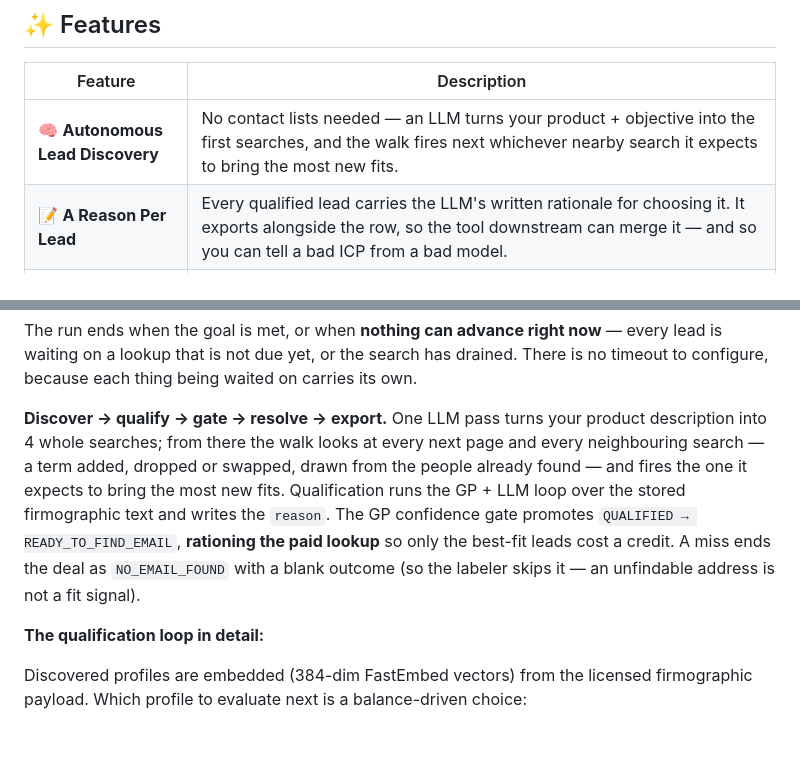
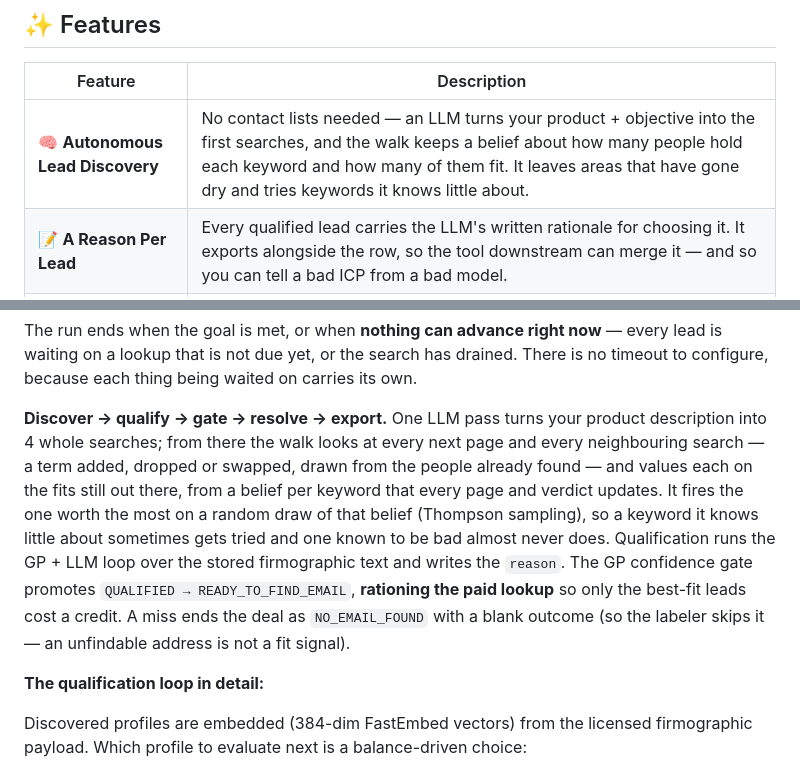
Before and after one commit to eracle/OpenOutFind, a Markdown page: README.md, 2 parts joined by grey strips. Drawn GitHub-style; blank space fills up the shorter version.

Commit message:
Docs: the README tells the walk's belief and Thompson draw, ARCHITECTURE adds the joint draw of the sizes

```diff
--- a/README.md
+++ b/README.md
@@ -267,7 +267,7 @@ enrichment on top, never a precondition — so the file can carry rows with a bl
 
 | Feature                            | Description                                                                                                          |
 |------------------------------------|----------------------------------------------------------------------------------------------------------------------|
-| 🧠 **Autonomous Lead Discovery**   | No contact lists needed — an LLM turns your product + objective into the first searches, and the walk fires next whichever nearby search it expects to bring the most new fits. |
+| 🧠 **Autonomous Lead Discovery**   | No contact lists needed — an LLM turns your product + objective into the first searches, and the walk keeps a belief about how many people hold each keyword and how many of them fit. It leaves areas that have gone dry and tries keywords it knows little about. |
 | 📝 **A Reason Per Lead**           | Every qualified lead carries the LLM's written rationale for choosing it. It exports alongside the row, so the tool downstream can merge it — and so you can tell a bad ICP from a bad model. |
 | 🔒 **Licensed Discovery**          | Firmographic profiles come from a licensed provider (BetterContact Lead Finder) — no scraping, no browser, no account. |
 | 🎯 **Pay Only For What Resolves**  | Search against the licensed source is free; a confidence gate rations the paid lookups, billed only on a verified hit. Cost scales with qualified leads, not with how much you searched. |
@@ -294,7 +294,7 @@ Only step 3 costs money, and its only gate is whether you configured a provider.
 
 The run ends when the goal is met, or when **nothing can advance right now** — every lead is waiting on a lookup that is not due yet, or the search has drained. There is no timeout to configure, because each thing being waited on carries its own.
 
-**Discover → qualify → gate → resolve → export.** One LLM pass turns your product description into 4 whole searches; from there the walk looks at every next page and every neighbouring search — a term added, dropped or swapped, drawn from the people already found — and fires the one it expects to bring the most new fits. Qualification runs the GP + LLM loop over the stored firmographic text and writes the `reason`. The GP confidence gate promotes `QUALIFIED → READY_TO_FIND_EMAIL`, **rationing the paid lookup** so only the best-fit leads cost a credit. A miss ends the deal as `NO_EMAIL_FOUND` with a blank outcome (so the labeler skips it — an unfindable address is not a fit signal).
+**Discover → qualify → gate → resolve → export.** One LLM pass turns your product description into 4 whole searches; from there the walk looks at every next page and every neighbouring search — a term added, dropped or swapped, drawn from the people already found — and values each on the fits still out there, from a belief per keyword that every page and verdict updates. It fires the one worth the most on a random draw of that belief (Thompson sampling), so a keyword it knows little about sometimes gets tried and one known to be bad almost never does. Qualification runs the GP + LLM loop over the stored firmographic text and writes the `reason`. The GP confidence gate promotes `QUALIFIED → READY_TO_FIND_EMAIL`, **rationing the paid lookup** so only the best-fit leads cost a credit. A miss ends the deal as `NO_EMAIL_FOUND` with a blank outcome (so the labeler skips it — an unfindable address is not a fit signal).
 
 **The qualification loop in detail:**
 
```
Also changed, not shown: ARCHITECTURE.md (+3 -3 lines), CLAUDE.md (+1 -1 lines).
